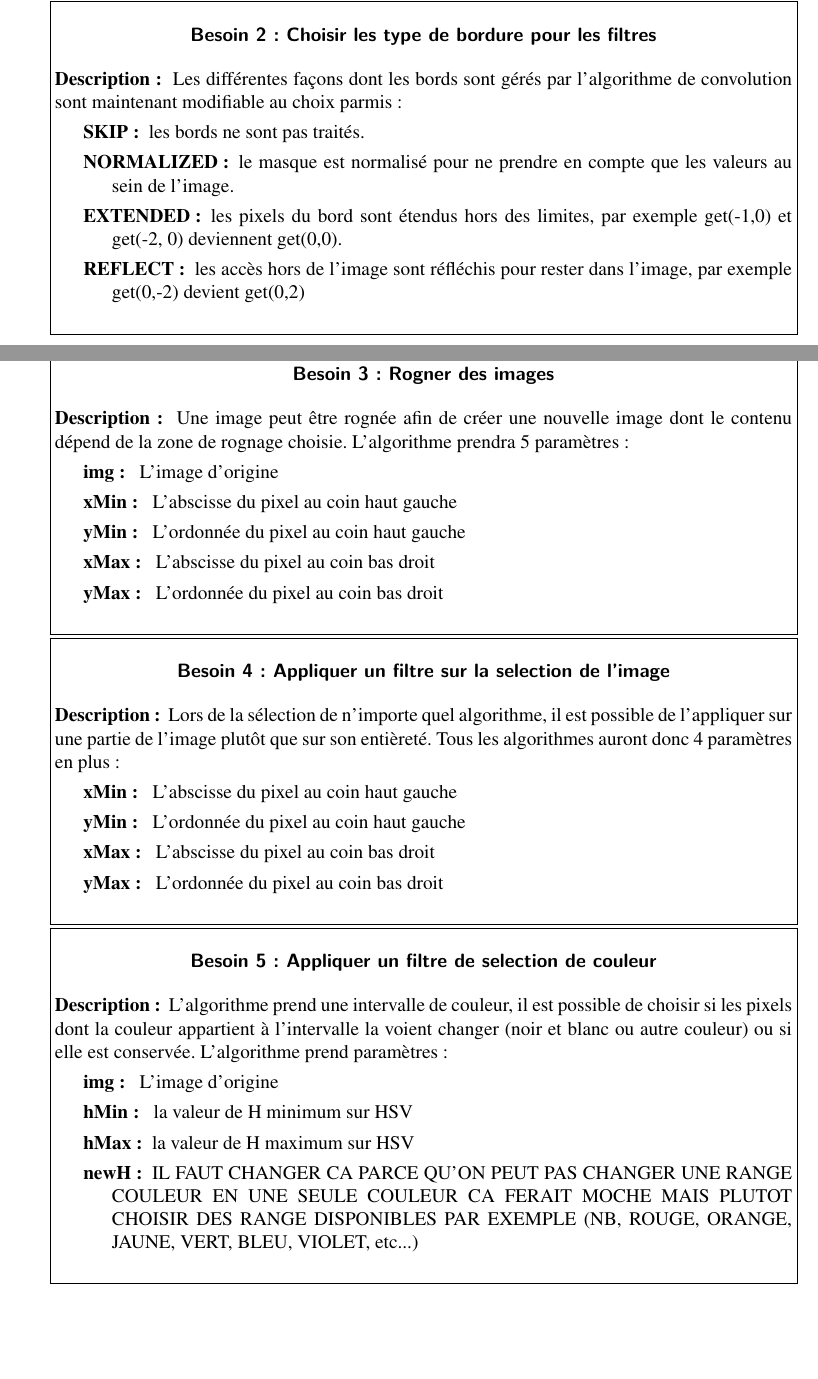
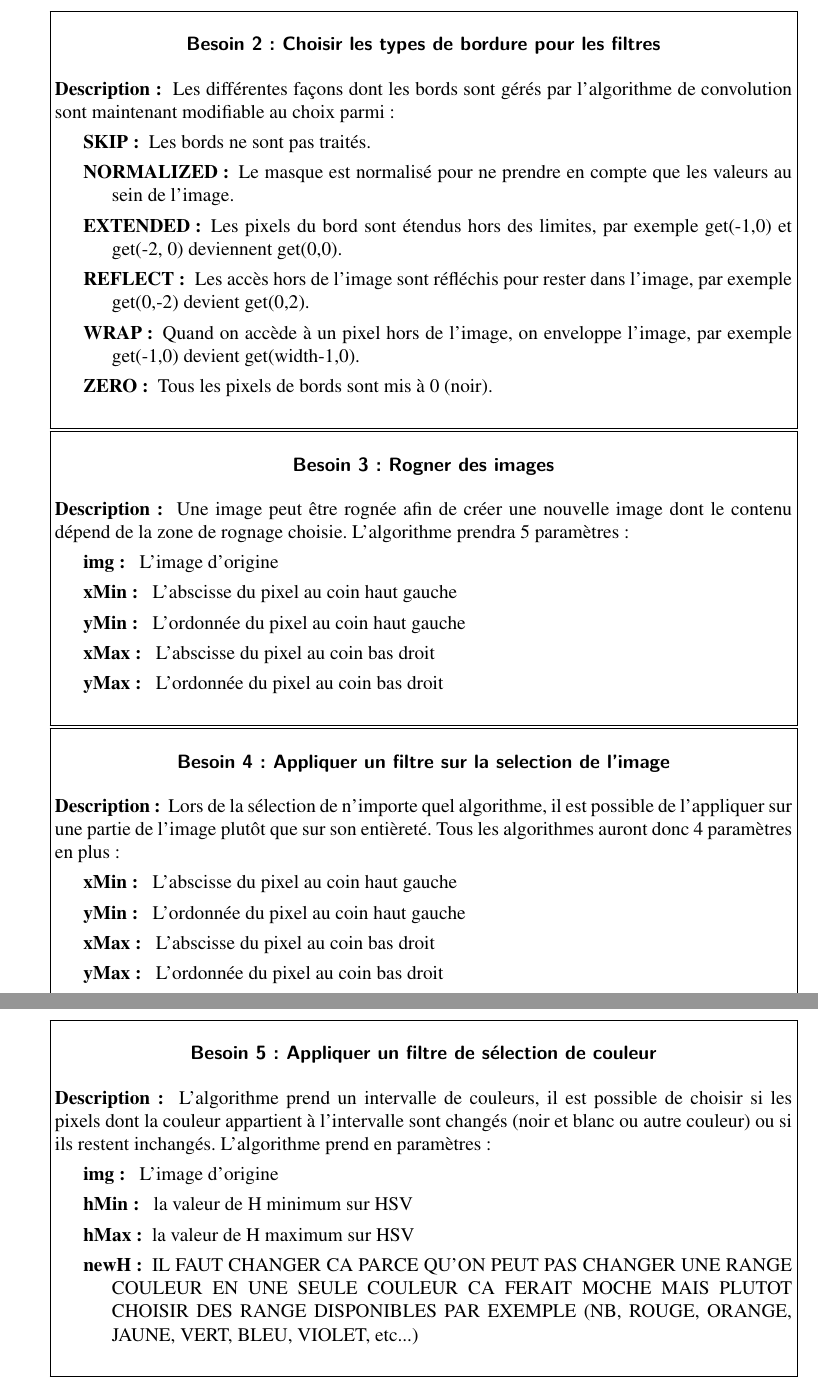
Before and after one commit to THoguet/SnapEdit, a LaTeX document (besoins.tex): two parts of pages 1 and 2 of 4 before the commit and two parts of pages 2 and 3 of 4 after it, joined at a grey line, cut so that both start at the same text, the shorter picture padded with empty space. Compiled offline with pdfLaTeX.

Commit message:
orthographe

```diff
--- a/besoins.tex
+++ b/besoins.tex
@@ -91,14 +91,16 @@ Ce document présente les extensions pour le projet PDL
 {}
 
 \besoin{backend:selectBorder}
-{Choisir les type de bordure pour les filtres}
+{Choisir les types de bordure pour les filtres}
 {
-  Les différentes façons dont les bords sont gérés par l'algorithme de convolution sont maintenant modifiable au choix parmis :
+  Les différentes façons dont les bords sont gérés par l'algorithme de convolution sont maintenant modifiable au choix parmi :
   \begin{description}
-  \item[SKIP:] les bords ne sont pas traités.
-  \item[NORMALIZED:] le masque est normalisé pour ne prendre en compte que les valeurs au sein de l'image.
-  \item[EXTENDED:] les pixels du bord sont étendus hors des limites, par exemple get(-1,0) et get(-2, 0) deviennent get(0,0).
-  \item[REFLECT:] les accès hors de l'image sont réfléchis pour rester dans l'image, par exemple get(0,-2) devient get(0,2)
+  \item[SKIP:] Les bords ne sont pas traités.
+  \item[NORMALIZED:] Le masque est normalisé pour ne prendre en compte que les valeurs au sein de l'image.
+  \item[EXTENDED:] Les pixels du bord sont étendus hors des limites, par exemple get(-1,0) et get(-2, 0) deviennent get(0,0).
+  \item[REFLECT:] Les accès hors de l'image sont réfléchis pour rester dans l'image, par exemple get(0,-2) devient get(0,2).
+  \item[WRAP:] Quand on accède à un pixel hors de l'image, on enveloppe l'image, par exemple get(-1,0) devient get(width-1,0).
+  \item[ZERO:] Tous les pixels de bords sont mis à 0 (noir).
   \end{description}
 }
 {}
@@ -136,9 +138,9 @@ Ce document présente les extensions pour le projet PDL
 {}
 
 \besoin{backend:selectionColor}
-{Appliquer un filtre de selection de couleur}
+{Appliquer un filtre de sélection de couleur}
 {
-  L'algorithme prend une intervalle de couleur, il est possible de choisir si les pixels dont la couleur appartient à l'intervalle la voient changer (noir et blanc ou autre couleur) ou si elle est conservée. L'algorithme prend paramètres :
+  L'algorithme prend un intervalle de couleurs, il est possible de choisir si les pixels dont la couleur appartient à l'intervalle sont changés (noir et blanc ou autre couleur) ou si ils restent inchangés. L'algorithme prend en paramètres :
   \begin{description}
   \item[img: ] L'image d'origine
   \item[hMin: ] la valeur de H minimum sur HSV
```
Also changed, not shown: besoins.tex (24 more changed lines).
